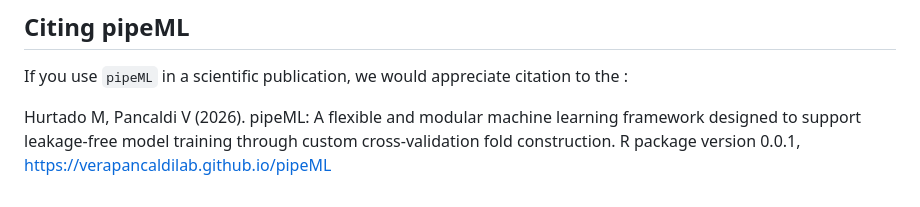
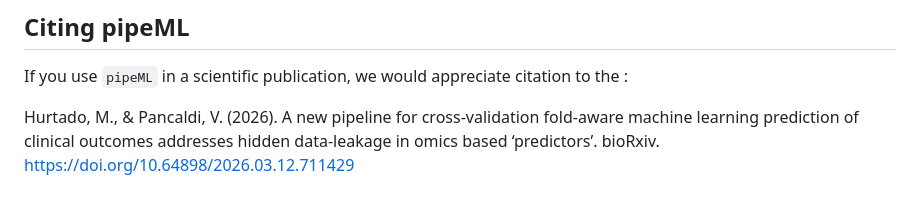
Before and after one commit to VeraPancaldiLab/pipeML, a Markdown page: README.md, the part around the change. Drawn GitHub-style.

Commit message:
Update citation in README.md

```diff
--- a/README.md
+++ b/README.md
@@ -207,7 +207,4 @@ is the primary maintainer of this package.
 If you use `pipeML` in a scientific publication, we would appreciate
 citation to the :
 
-Hurtado M, Pancaldi V (2026). pipeML: A flexible and modular machine
-learning framework designed to support leakage-free model training
-through custom cross-validation fold construction. R package version
-0.0.1, <https://verapancaldilab.github.io/pipeML>
+Hurtado, M., & Pancaldi, V. (2026). A new pipeline for cross-validation fold-aware machine learning prediction of clinical outcomes addresses hidden data-leakage in omics based ‘predictors’. bioRxiv. https://doi.org/10.64898/2026.03.12.711429
```
